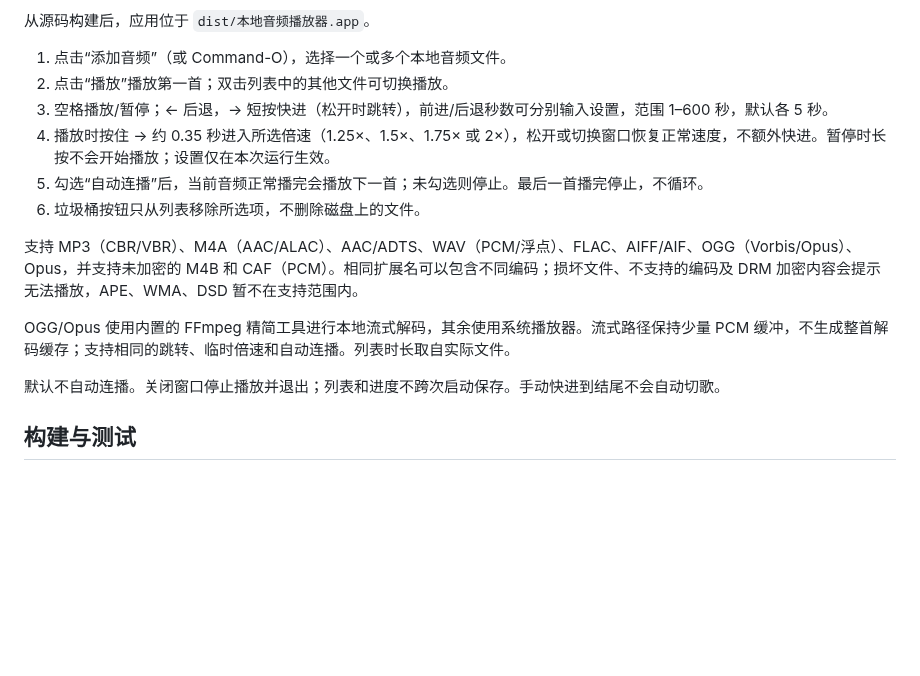
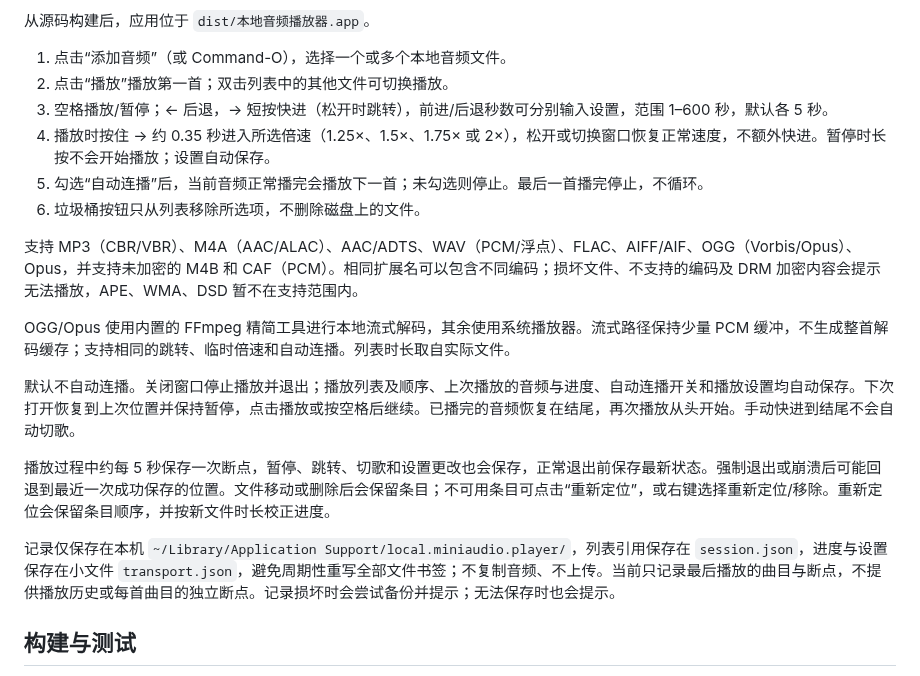
Before and after one commit to xc66xc/local-audio-player, a Markdown page: README.md, the part around one of its changes. Drawn GitHub-style; blank space fills up the shorter version.

Commit message:
feat: 自动保存播放列表、进度与设置（v1.4.0） (#11)
* feat: 自动保存播放列表、进度与设置并暂停恢复（v1.4.0）

* fix: 完整保护孤立与备份中的未来版本播放记录

```diff
--- a/README.md
+++ b/README.md
@@ -28,7 +28,7 @@
 1. 点击“添加音频”（或 Command-O），选择一个或多个本地音频文件。
 2. 点击“播放”播放第一首；双击列表中的其他文件可切换播放。
 3. 空格播放/暂停；← 后退，→ 短按快进（松开时跳转），前进/后退秒数可分别输入设置，范围 1–600 秒，默认各 5 秒。
-4. 播放时按住 → 约 0.35 秒进入所选倍速（1.25×、1.5×、1.75× 或 2×），松开或切换窗口恢复正常速度，不额外快进。暂停时长按不会开始播放；设置仅在本次运行生效。
+4. 播放时按住 → 约 0.35 秒进入所选倍速（1.25×、1.5×、1.75× 或 2×），松开或切换窗口恢复正常速度，不额外快进。暂停时长按不会开始播放；设置自动保存。
 5. 勾选“自动连播”后，当前音频正常播完会播放下一首；未勾选则停止。最后一首播完停止，不循环。
 6. 垃圾桶按钮只从列表移除所选项，不删除磁盘上的文件。
 
@@ -36,7 +36,11 @@
 
 OGG/Opus 使用内置的 FFmpeg 精简工具进行本地流式解码，其余使用系统播放器。流式路径保持少量 PCM 缓冲，不生成整首解码缓存；支持相同的跳转、临时倍速和自动连播。列表时长取自实际文件。
 
-默认不自动连播。关闭窗口停止播放并退出；列表和进度不跨次启动保存。手动快进到结尾不会自动切歌。
+默认不自动连播。关闭窗口停止播放并退出；播放列表及顺序、上次播放的音频与进度、自动连播开关和播放设置均自动保存。下次打开恢复到上次位置并保持暂停，点击播放或按空格后继续。已播完的音频恢复在结尾，再次播放从头开始。手动快进到结尾不会自动切歌。
+
+播放过程中约每 5 秒保存一次断点，暂停、跳转、切歌和设置更改也会保存，正常退出前保存最新状态。强制退出或崩溃后可能回退到最近一次成功保存的位置。文件移动或删除后会保留条目；不可用条目可点击“重新定位”，或右键选择重新定位/移除。重新定位会保留条目顺序，并按新文件时长校正进度。
+
+记录仅保存在本机 `~/Library/Application Support/local.miniaudio.player/`，列表引用保存在 `session.json`，进度与设置保存在小文件 `transport.json`，避免周期性重写全部文件书签；不复制音频、不上传。当前只记录最后播放的曲目与断点，不提供播放历史或每首曲目的独立断点。记录损坏时会尝试备份并提示；无法保存时也会提示。
 
 ## 构建与测试
 
```
Also changed, not shown: other parts of README.md (+1 -1 lines), assets/playback-settings-preview.png, assets/project-preview.png, 9 other files.
